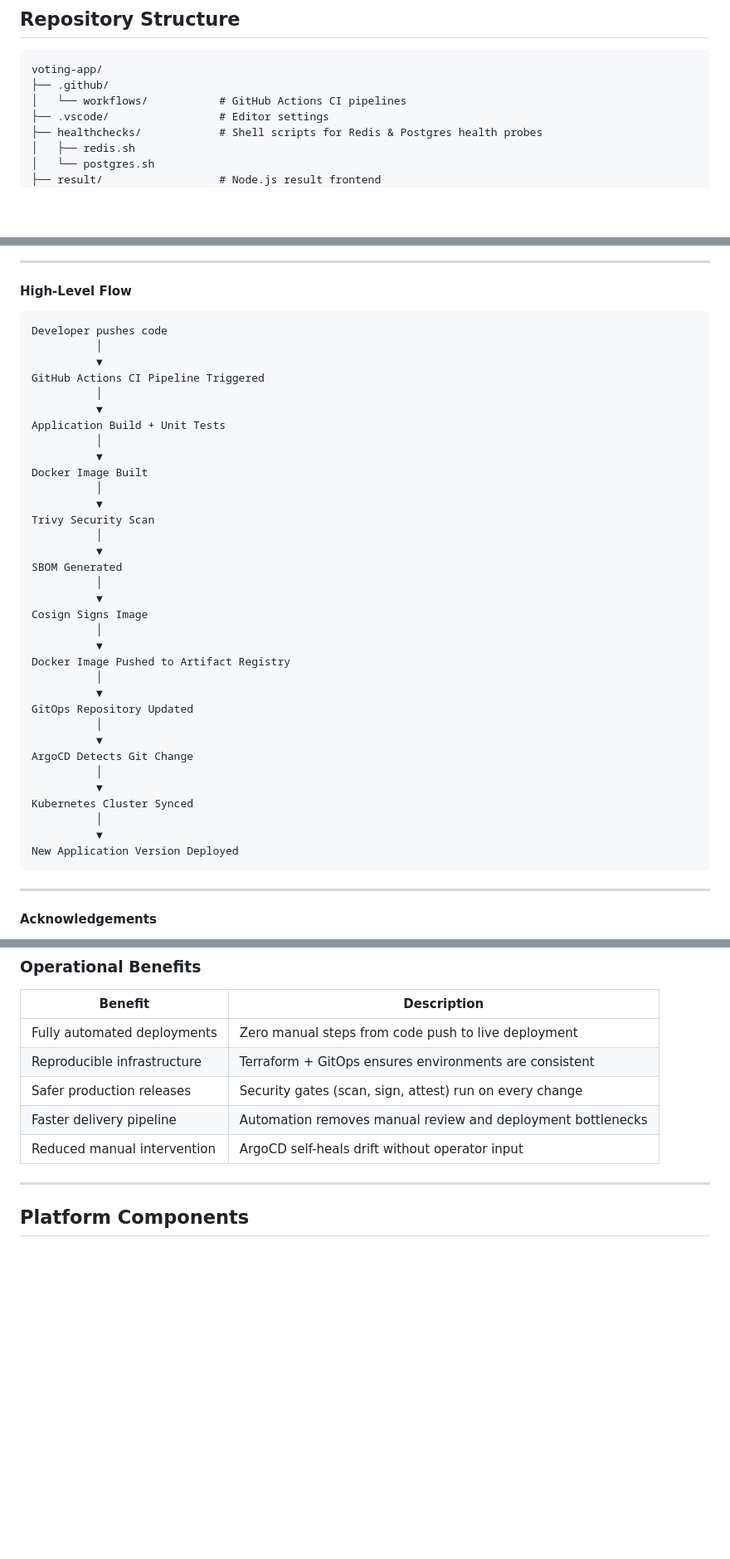
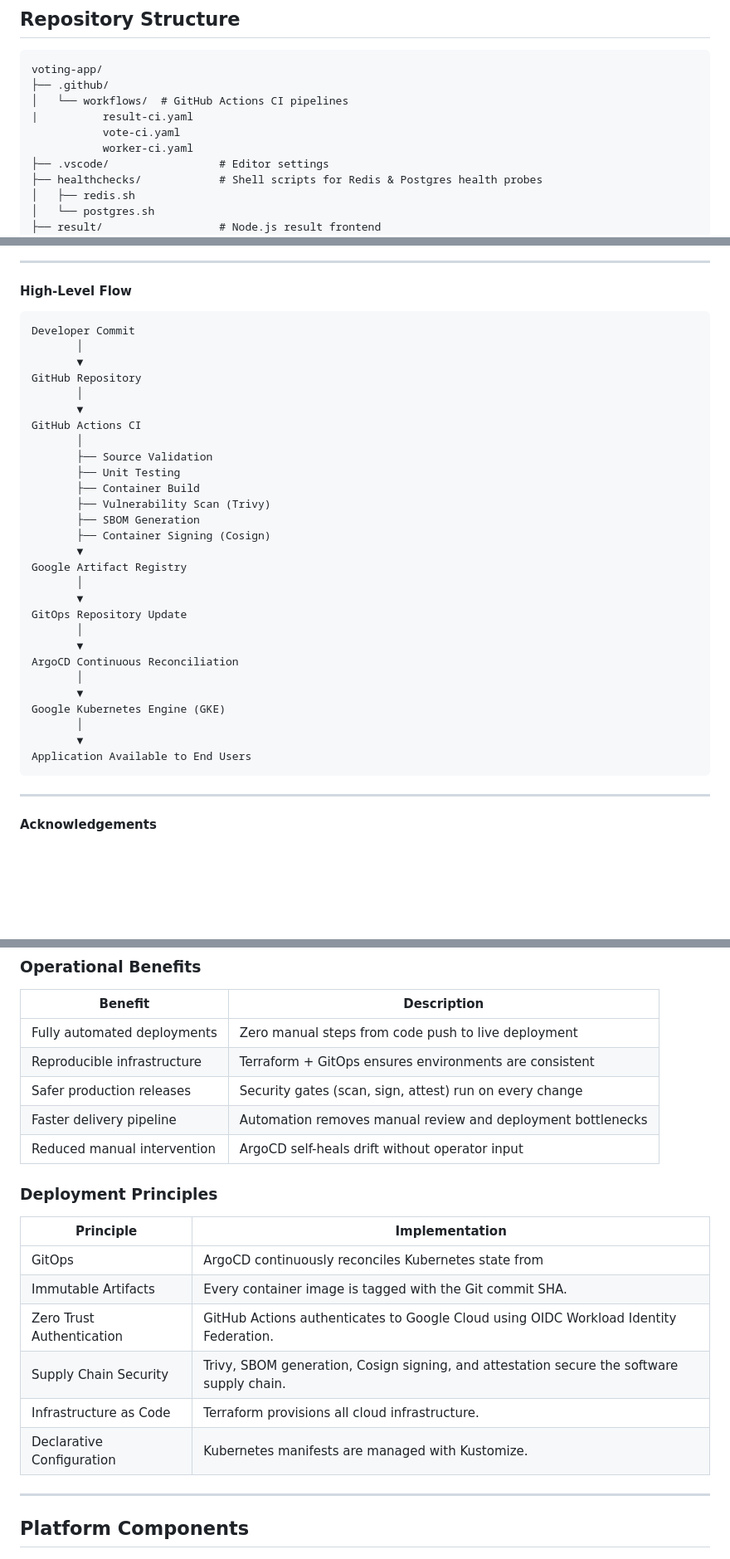
Before and after one commit to stackcouture/voting-app, a Markdown page: README.md, 3 parts joined by grey strips. Shown at 83% size. Drawn GitHub-style; blank space fills up the shorter version.

Commit message:
#update the readme.md in the voting-app repo

````diff
--- a/README.md
+++ b/README.md
@@ -75,7 +75,10 @@ All services communicate over two isolated Docker networks:
 ```
 voting-app/
 ├── .github/
-│   └── workflows/           # GitHub Actions CI pipelines
+│   └── workflows/  # GitHub Actions CI pipelines
+|          result-ci.yaml
+           vote-ci.yaml
+           worker-ci.yaml
 ├── .vscode/                 # Editor settings
 ├── healthchecks/            # Shell scripts for Redis & Postgres health probes
 │   ├── redis.sh
@@ -122,40 +125,34 @@ This platform follows a fully automated GitOps-based deployment workflow using *
 #### High-Level Flow
 
 ```text
-Developer pushes code
-          │
-          ▼
-GitHub Actions CI Pipeline Triggered
-          │
-          ▼
-Application Build + Unit Tests
-          │
-          ▼
-Docker Image Built
-          │
-          ▼
-Trivy Security Scan
-          │
-          ▼
-SBOM Generated
-          │
-          ▼
-Cosign Signs Image
-          │
-          ▼
-Docker Image Pushed to Artifact Registry
-          │
-          ▼
-GitOps Repository Updated
-          │
-          ▼
-ArgoCD Detects Git Change
-          │
-          ▼
-Kubernetes Cluster Synced
-          │
-          ▼
-New Application Version Deployed
+Developer Commit
+       │
+       ▼
+GitHub Repository
+       │
+       ▼
+GitHub Actions CI
+       │
+       ├── Source Validation
+       ├── Unit Testing
+       ├── Container Build
+       ├── Vulnerability Scan (Trivy)
+       ├── SBOM Generation
+       ├── Container Signing (Cosign)
+       ▼
+Google Artifact Registry
+       │
+       ▼
+GitOps Repository Update
+       │
+       ▼
+ArgoCD Continuous Reconciliation
+       │
+       ▼
+Google Kubernetes Engine (GKE)
+       │
+       ▼
+Application Available to End Users
 ```
 
 ---
@@ -475,6 +472,18 @@ Code Push  ──►  GitHub Actions  ──►  Docker Build
 | Faster delivery pipeline     | Automation removes manual review and deployment bottlenecks |
 | Reduced manual intervention  | ArgoCD self-heals drift without operator input              |
 
+### Deployment Principles
+
+| Principle                      | Implementation                                            |
+|--------------------------------|-----------------------------------------------------------|
+| GitOps                         | ArgoCD continuously reconciles Kubernetes state from      |  Git                                                                                          |
+| Immutable Artifacts            | Every container image is tagged with the Git commit SHA.  |
+| Zero Trust Authentication      | GitHub Actions authenticates to Google Cloud using OIDC Workload Identity Federation.     |
+| Supply Chain Security          | Trivy, SBOM generation, Cosign signing, and attestation secure the software supply chain. |
+| Infrastructure as Code         | Terraform provisions all cloud infrastructure.            |
+| Declarative Configuration      | Kubernetes manifests are managed with Kustomize.          |
+
+
 ---
 
 ## Platform Components
````
Also changed, not shown: other parts of README.md (+2 -2 lines).
